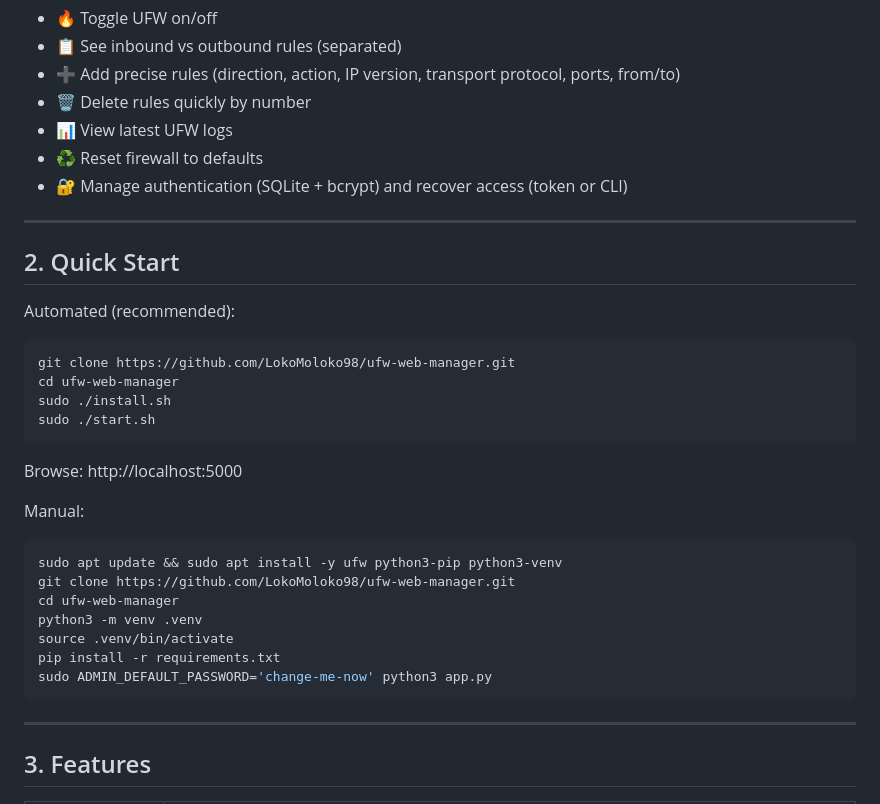
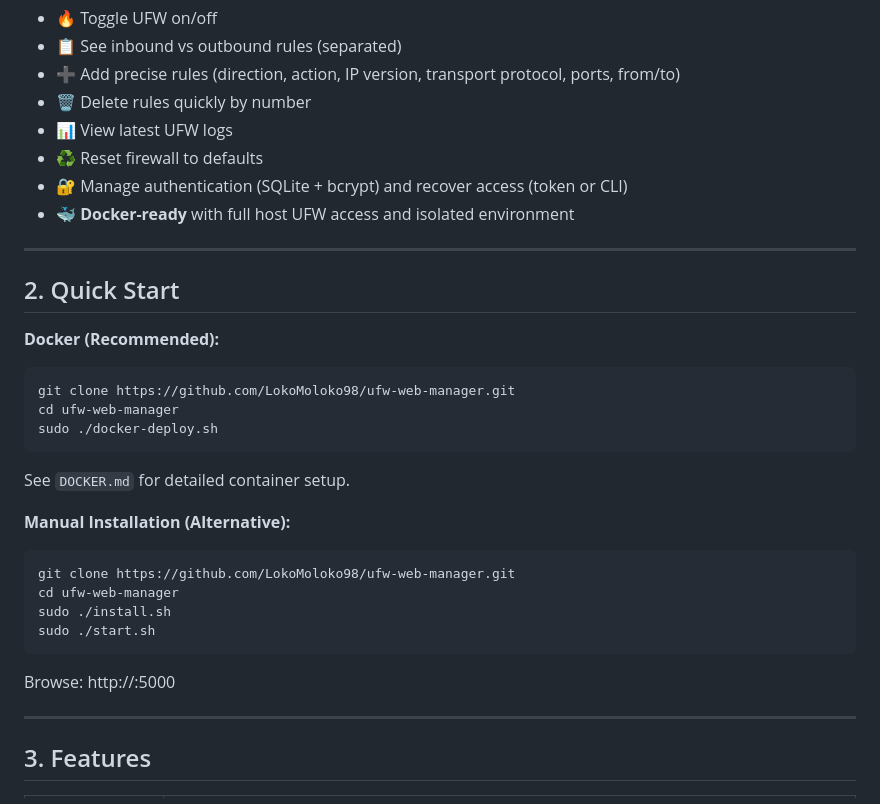
Before and after one commit to LokoMoloko98/ufw-web-manager, a Markdown page: README.md, the part around the change. Drawn GitHub-style.

````diff
--- a/README.md
+++ b/README.md
@@ -12,28 +12,28 @@ Single-file Flask app + small templates that let you:
 - 📊 View latest UFW logs
 - ♻️ Reset firewall to defaults
 - 🔐 Manage authentication (SQLite + bcrypt) and recover access (token or CLI)
+- 🐳 **Docker-ready** with full host UFW access and isolated environment
 
 ---
 ## 2. Quick Start
-Automated (recommended):
+**Docker (Recommended):**
+```bash
+git clone https://github.com/LokoMoloko98/ufw-web-manager.git
+cd ufw-web-manager
+sudo ./docker-deploy.sh
+```
+
+See `DOCKER.md` for detailed container setup.
+
+**Manual Installation (Alternative):**
 ```bash
 git clone https://github.com/LokoMoloko98/ufw-web-manager.git
 cd ufw-web-manager
 sudo ./install.sh
 sudo ./start.sh
 ```
-Browse: http://localhost:5000
 
-Manual:
-```bash
-sudo apt update && sudo apt install -y ufw python3-pip python3-venv
-git clone https://github.com/LokoMoloko98/ufw-web-manager.git
-cd ufw-web-manager
-python3 -m venv .venv
-source .venv/bin/activate
-pip install -r requirements.txt
-sudo ADMIN_DEFAULT_PASSWORD='change-me-now' python3 app.py
-```
+Browse: http://<server-ip>:5000
 
 ---
 ## 3. Features
````
Also changed, not shown: DOCKER.md (+1 -1 lines).
